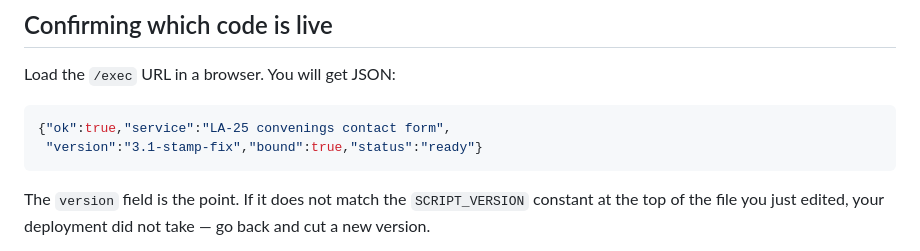
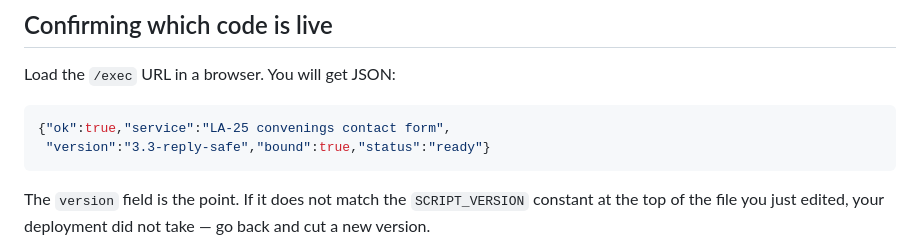
Before and after one commit to vrcalip-pixel/larc-convenings, a Markdown page: docs/CONTACT-FORM-SETUP.md, the part around the change. Rendered like a GitHub page.

````diff
--- a/docs/CONTACT-FORM-SETUP.md
+++ b/docs/CONTACT-FORM-SETUP.md
@@ -46,7 +46,7 @@ Load the `/exec` URL in a browser. You will get JSON:
 
 ```json
 {"ok":true,"service":"LA-25 convenings contact form",
- "version":"3.1-stamp-fix","bound":true,"status":"ready"}
+ "version":"3.3-reply-safe","bound":true,"status":"ready"}
 ```
 
 The `version` field is the point. If it does not match the `SCRIPT_VERSION` constant at the top of the file you just edited, your deployment did not take — go back and cut a new version.
````
